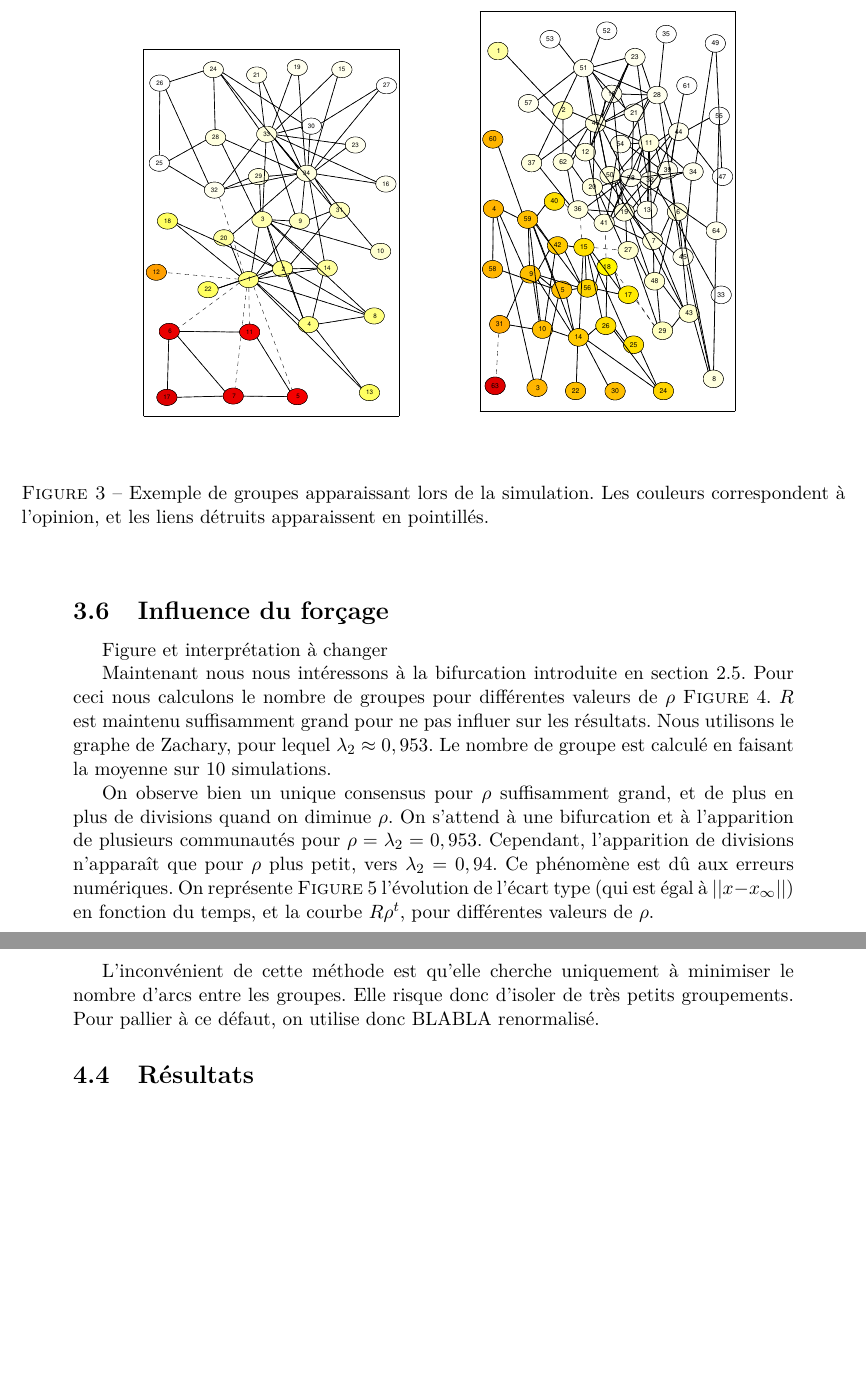
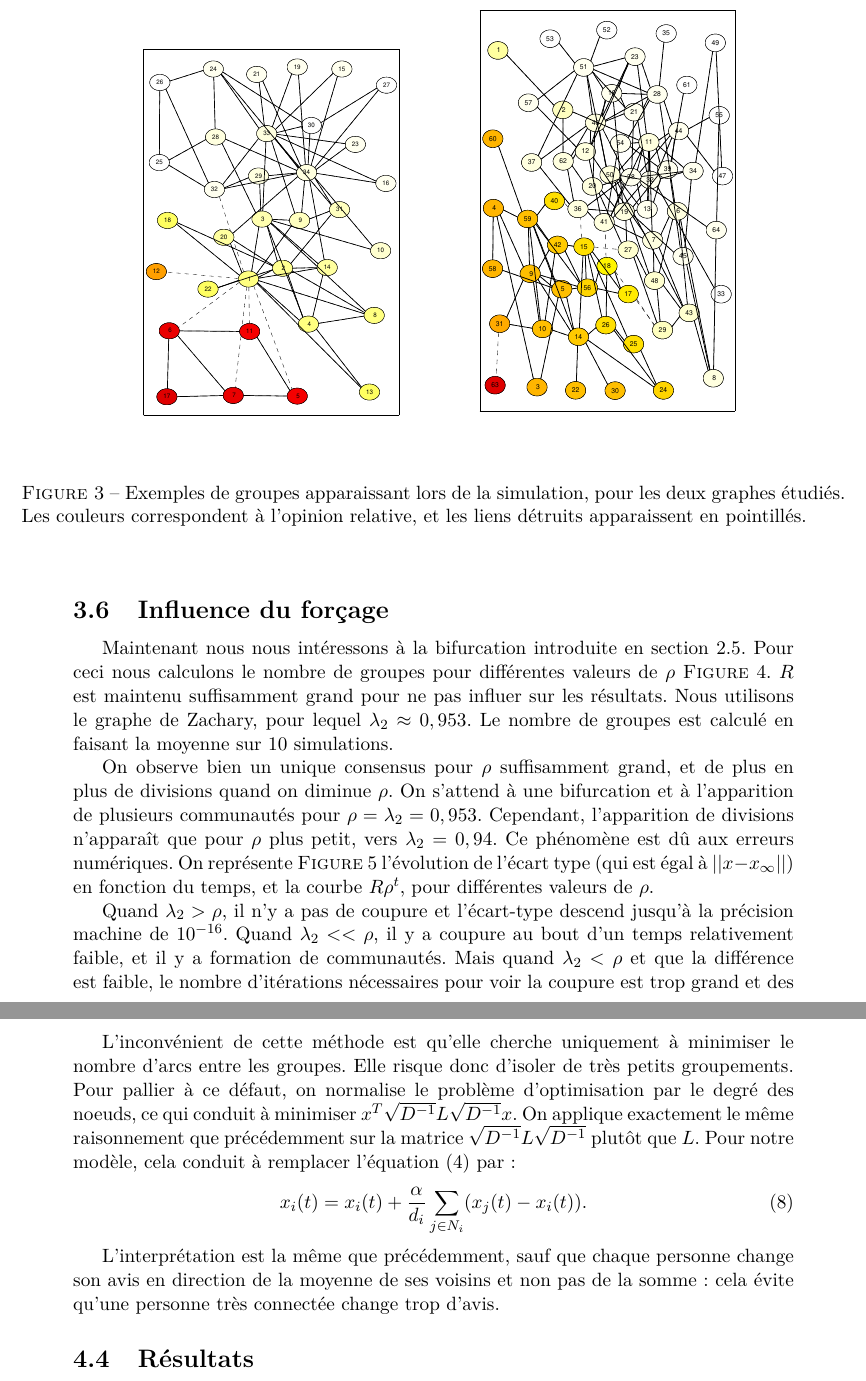
Before and after one commit to antoine-levitt/spe, a LaTeX document (rapport/rapport.tex): two parts of pages 7 and 10 of 13, joined at a grey line, cut so that both start at the same text, the shorter picture padded with empty space. Compiled offline with pdfLaTeX.

Commit message:
Modifications, renormalisation

```diff
--- a/rapport/rapport.tex
+++ b/rapport/rapport.tex
@@ -297,24 +297,21 @@ sur la plupart des simulations.
 	\begin{center}
 		\includegraphics[width=.4\textwidth]{za-m1-3}
 		\includegraphics[width=.4\textwidth]{do-m1-3}
-		\caption{Exemple de groupes apparaissant lors de la
- simulation. Les couleurs correspondent à l'opinion,
- et les liens détruits apparaissent en pointillés.}
+		\caption{Exemples de groupes apparaissant lors de la
+                  simulation, pour les deux graphes étudiés. Les
+                  couleurs correspondent à l'opinion relative, et les
+                  liens détruits apparaissent en pointillés.}
 		\label{res_3cs}
 	\end{center}
 \end{figure}
 
-% Remarque : certains groupes sont relativement petits devant d'autre.
-
 \subsection{Influence du forçage}
-Figure et interprétation à changer
-
 Maintenant nous nous intéressons à la bifurcation introduite en
 section \ref{forçage}.  Pour ceci nous calculons le nombre de groupes
 pour différentes valeurs de $\rho$ \fig{bifu_map}. $R$ est maintenu
 suffisamment grand pour ne pas influer sur les résultats.  Nous
 utilisons le graphe de Zachary, pour lequel $\lambda_2 \approx
-0,953$.  Le nombre de groupe est calculé en faisant la moyenne sur 10
+0,953$.  Le nombre de groupes est calculé en faisant la moyenne sur 10
 simulations.
 
 \begin{figure}[htb]
@@ -345,3 +342,10 @@ Ce phénomène est dû aux erreurs numériques. On représente
 \fig{num_coupure} l'évolution de l'écart type (qui est égal à $||x -
 x_\infty||$) en fonction du temps, et la courbe $R \rho^t$, pour
 différentes valeurs de $\rho$.
+
+Quand $\lambda_2 > \rho$, il n'y a pas de coupure et l'écart-type
+descend jusqu'à la précision machine de $10^{-16}$. Quand $\lambda_2
+<< \rho$, il y a coupure au bout d'un temps relativement faible, et il
+y a formation de communautés. Mais quand $\lambda_2 < \rho$ et que la
+différence est faible, le nombre d'itérations nécessaires pour voir la
+coupure est trop grand et des problèmes de précision machine empêchent
@@ -434,8 +441,20 @@ grand écart de $v_2$ : on retrouve bien le partitionnement spectral.
 L'inconvénient de cette méthode est qu'elle cherche uniquement à
 minimiser le nombre d'arcs entre les groupes. Elle risque donc
 d'isoler de très petits groupements. Pour pallier à ce défaut, on
-utilise donc BLABLA renormalisé.
+normalise le problème d'optimisation par le degré des noeuds, ce qui
+conduit à minimiser $x^T \sqrt{D^{-1}} L \sqrt{D^{-1}} x$. On applique
+exactement le même raisonnement que précédemment sur la matrice
+$\sqrt{D^{-1}} L \sqrt{D^{-1}}$ plutôt que $L$. Pour notre modèle,
+cela conduit à remplacer l'équation (\ref{eq_discrete_scal}) par :
+\begin{equation}
+ \label{eq_discrete_scal_renorm}
+ x_i(t) = x_i(t) + \frac{\alpha}{d_i} \sum_{j \in N_i} (x_j(t) - x_i(t)).
+\end{equation}
 
+L'interprétation est la même que précédemment, sauf que chaque
+personne change son avis en direction de la moyenne de ses voisins et
+non pas de la somme : cela évite qu'une personne très connectée change
+trop d'avis.
 \subsection{Résultats}
 Dans cette dernière section, on compare la méthode <<~normalisée~>> à la
 méthode spectrale.
```
Also changed, not shown: rapport/rapport.tex (19 more changed lines).
